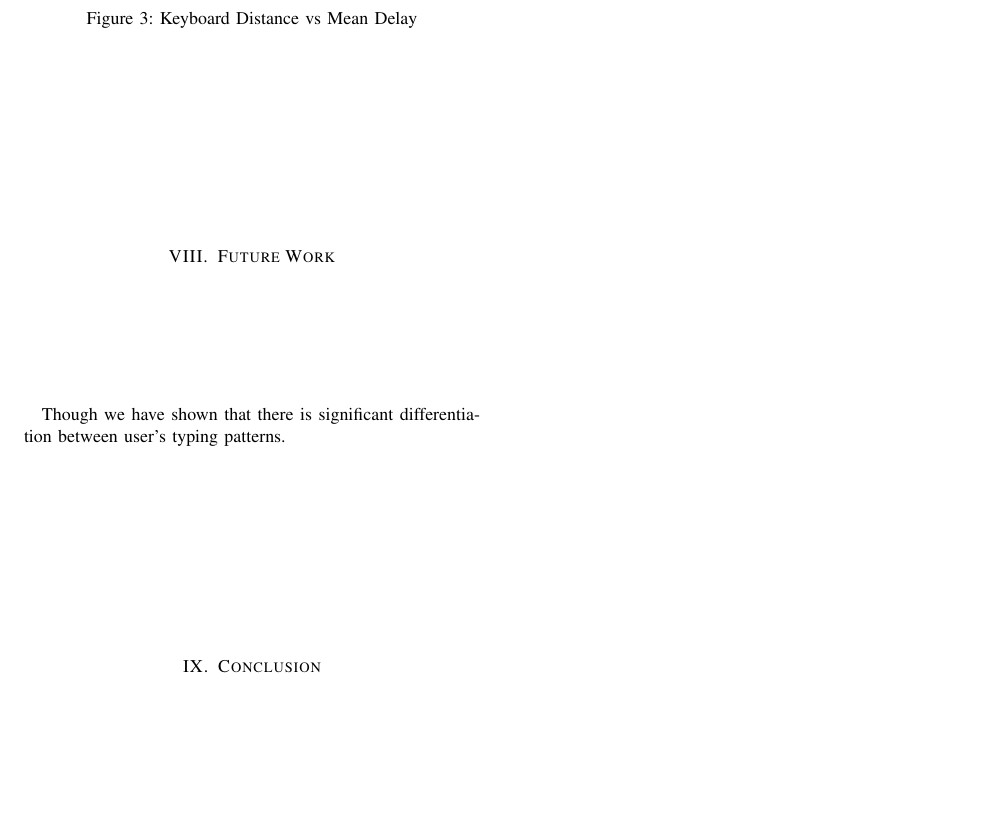
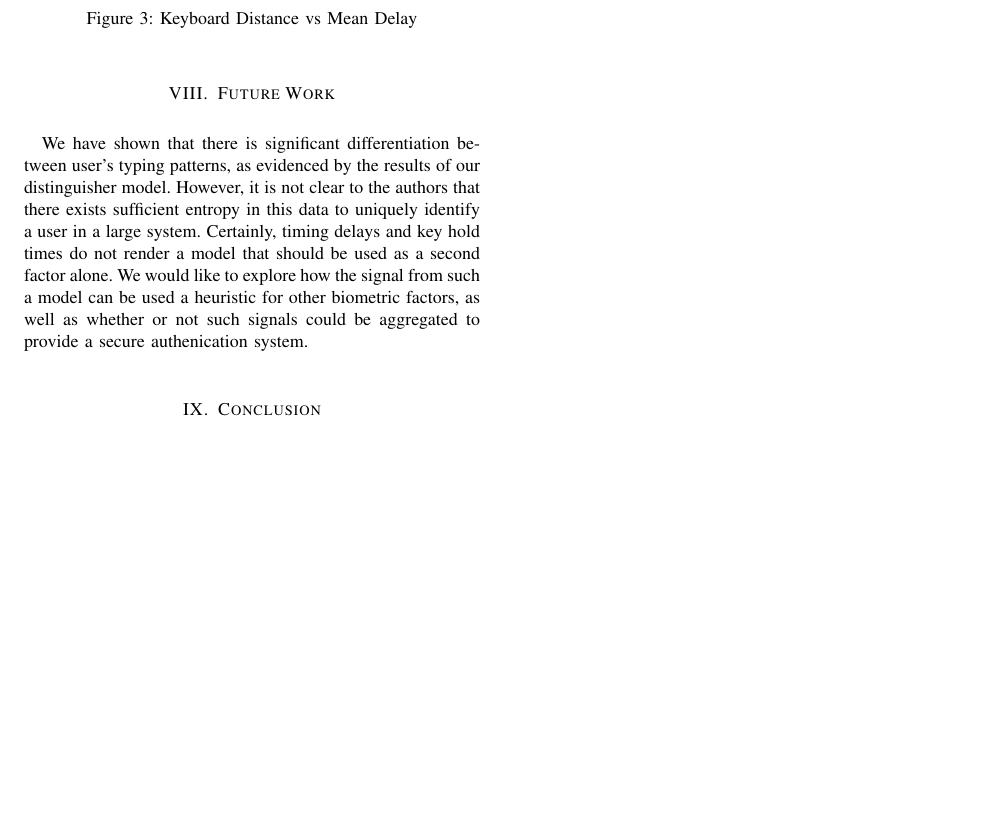
Before and after one commit to yasyf/skaml, a LaTeX paper (tex/paper/paper.tex): part of page 4 of 4, cut so that both start at the same text, the shorter picture padded with empty space. Compiled offline with pdfLaTeX.

Commit message:
Add Future Work.

```diff
--- a/tex/paper/paper.tex
+++ b/tex/paper/paper.tex
@@ -139,7 +139,7 @@ Instead, we see a pattern where keys that are typed by the same finger (on eithe
 
 \section{Future Work}
 
-Though we have shown that there is significant differentiation between user's typing patterns.
+We have shown that there is significant differentiation between user's typing patterns, as evidenced by the results of our distinguisher model. However, it is not clear to the authors that there exists sufficient entropy in this data to uniquely identify a user in a large system. Certainly, timing delays and key hold times do not render a model that should be used as a second factor alone. We would like to explore how the signal from such a model can be used a heuristic for other biometric factors, as well as whether or not such signals could be aggregated to provide a secure authenication system.
 
 \section{Conclusion}
 
```
Also changed, not shown: tex/paper/paper.tex (1 more changed lines).
